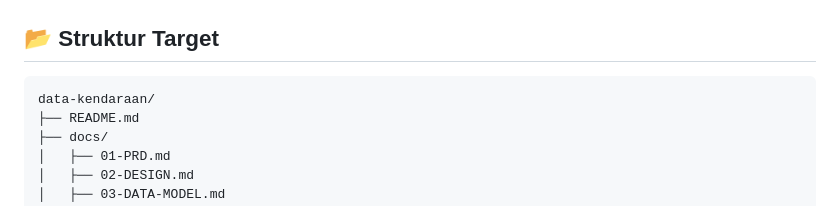
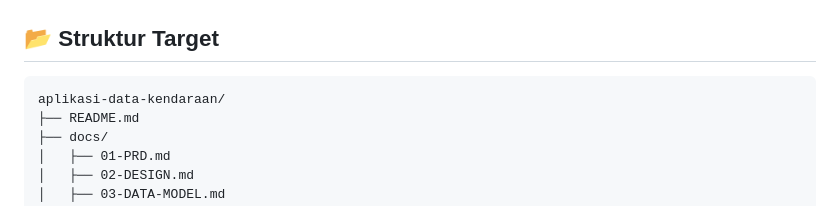
Before and after one commit to mhdraihanr/aplikasi-data-kendaraan, a Markdown page: README.md, the part around the change. Drawn GitHub-style.

Commit message:
docs: sesuaikan nama folder repo menjadi aplikasi-data-kendaraan

````diff
--- a/README.md
+++ b/README.md
@@ -101,7 +101,7 @@ dotnet run
 ## 📂 Struktur Target
 
 ```
-data-kendaraan/
+aplikasi-data-kendaraan/
 ├── README.md
 ├── docs/
 │   ├── 01-PRD.md
````
